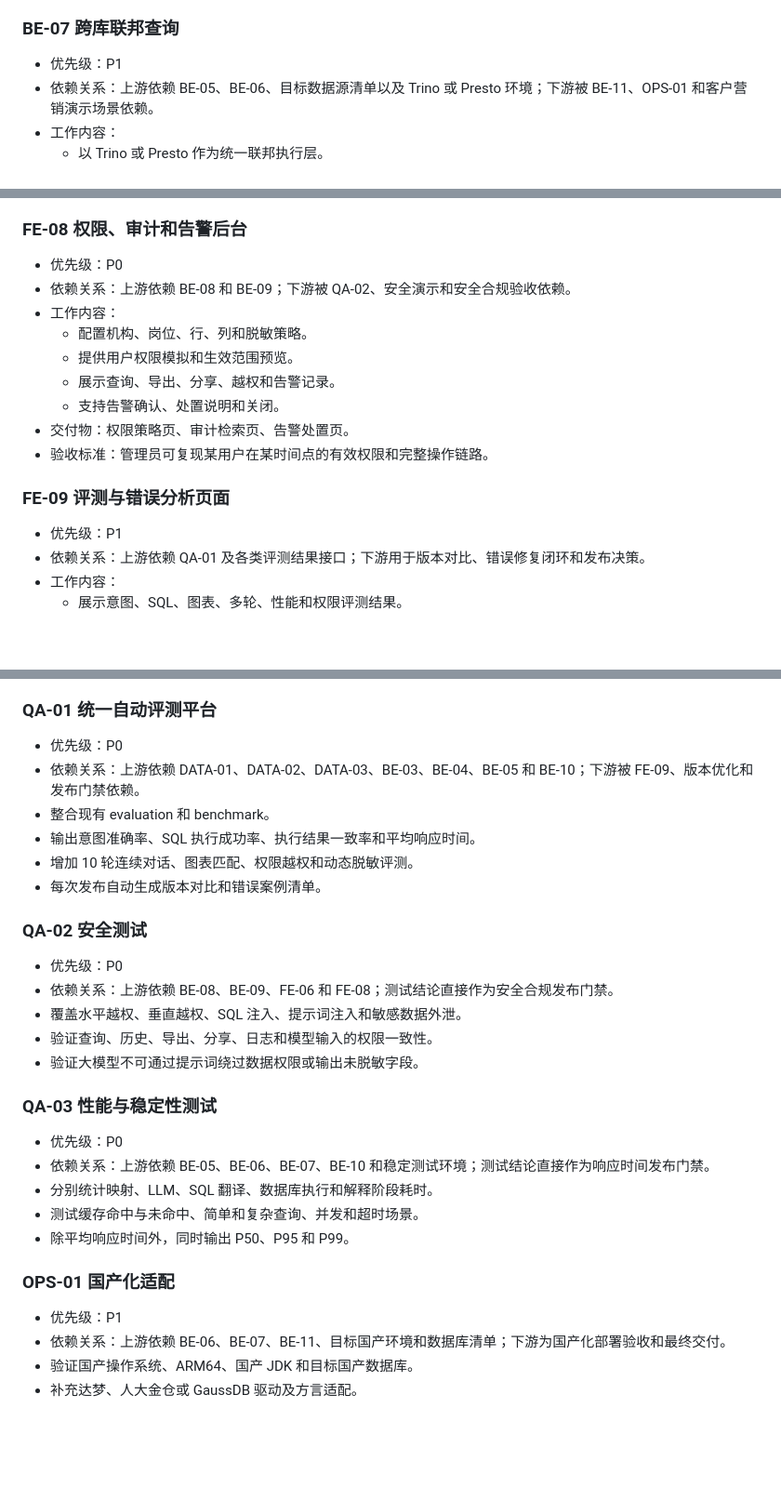
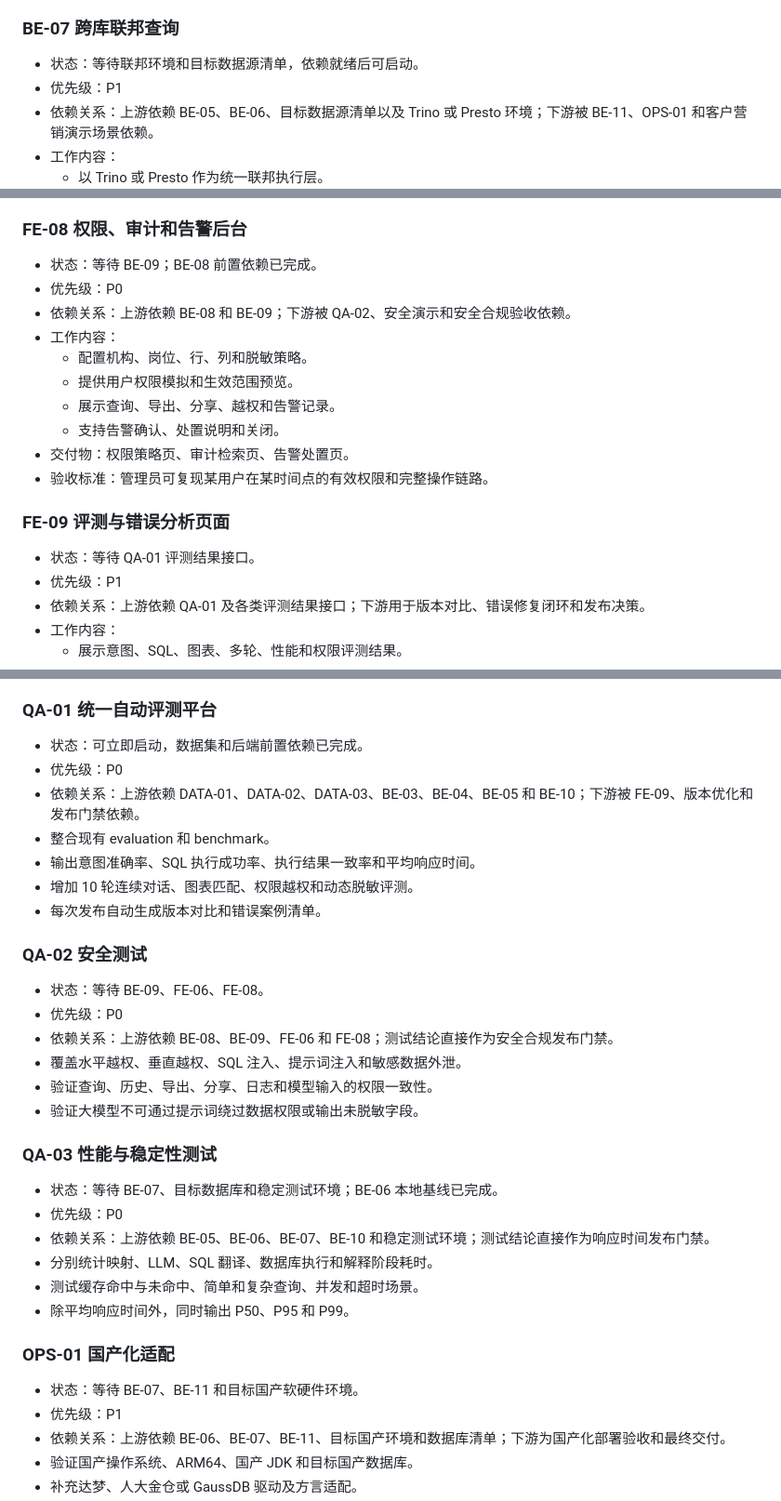
Before and after one commit to CSTG-yf/EcoMatch, a Markdown page: task/BANK_NL2SQL_CONTEST_TASK_PLAN.md, 3 parts joined by grey strips. Shown at 93% size. Drawn GitHub-style; blank space fills up the shorter version.

```diff
--- a/task/BANK_NL2SQL_CONTEST_TASK_PLAN.md
+++ b/task/BANK_NL2SQL_CONTEST_TASK_PLAN.md
@@ -191,6 +191,7 @@
 
 ### BE-07 跨库联邦查询
 
+- 状态：等待联邦环境和目标数据源清单，依赖就绪后可启动。
 - 优先级：P1
 - 依赖关系：上游依赖 BE-05、BE-06、目标数据源清单以及 Trino 或 Presto 环境；下游被 BE-11、OPS-01 和客户营销演示场景依赖。
 - 工作内容：
@@ -338,6 +347,7 @@
 
 ### FE-08 权限、审计和告警后台
 
+- 状态：等待 BE-09；BE-08 前置依赖已完成。
 - 优先级：P0
 - 依赖关系：上游依赖 BE-08 和 BE-09；下游被 QA-02、安全演示和安全合规验收依赖。
 - 工作内容：
@@ -350,6 +360,7 @@
 
 ### FE-09 评测与错误分析页面
 
+- 状态：等待 QA-01 评测结果接口。
 - 优先级：P1
 - 依赖关系：上游依赖 QA-01 及各类评测结果接口；下游用于版本对比、错误修复闭环和发布决策。
 - 工作内容：
@@ -391,6 +402,7 @@
 
 ### QA-01 统一自动评测平台
 
+- 状态：可立即启动，数据集和后端前置依赖已完成。
 - 优先级：P0
 - 依赖关系：上游依赖 DATA-01、DATA-02、DATA-03、BE-03、BE-04、BE-05 和 BE-10；下游被 FE-09、版本优化和发布门禁依赖。
 - 整合现有 evaluation 和 benchmark。
@@ -400,6 +412,7 @@
 
 ### QA-02 安全测试
 
+- 状态：等待 BE-09、FE-06、FE-08。
 - 优先级：P0
 - 依赖关系：上游依赖 BE-08、BE-09、FE-06 和 FE-08；测试结论直接作为安全合规发布门禁。
 - 覆盖水平越权、垂直越权、SQL 注入、提示词注入和敏感数据外泄。
@@ -408,6 +421,7 @@
 
 ### QA-03 性能与稳定性测试
 
+- 状态：等待 BE-07、目标数据库和稳定测试环境；BE-06 本地基线已完成。
 - 优先级：P0
 - 依赖关系：上游依赖 BE-05、BE-06、BE-07、BE-10 和稳定测试环境；测试结论直接作为响应时间发布门禁。
 - 分别统计映射、LLM、SQL 翻译、数据库执行和解释阶段耗时。
@@ -416,6 +430,7 @@
 
 ### OPS-01 国产化适配
 
+- 状态：等待 BE-07、BE-11 和目标国产软硬件环境。
 - 优先级：P1
 - 依赖关系：上游依赖 BE-06、BE-07、BE-11、目标国产环境和数据库清单；下游为国产化部署验收和最终交付。
 - 验证国产操作系统、ARM64、国产 JDK 和目标国产数据库。
```
Also changed, not shown: other parts of task/BANK_NL2SQL_CONTEST_TASK_PLAN.md (+8 -0 lines).
